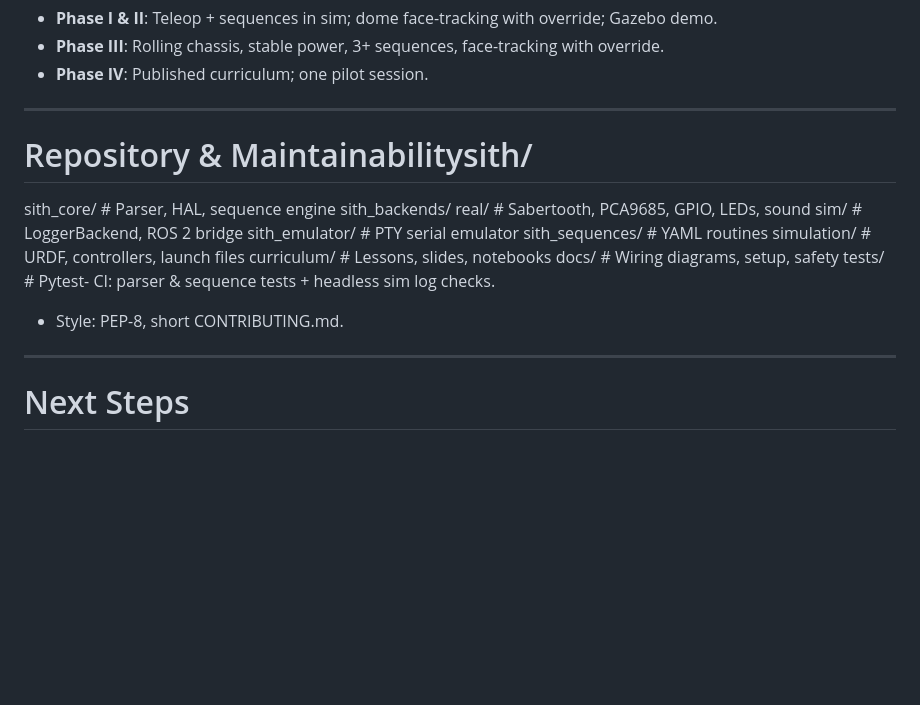
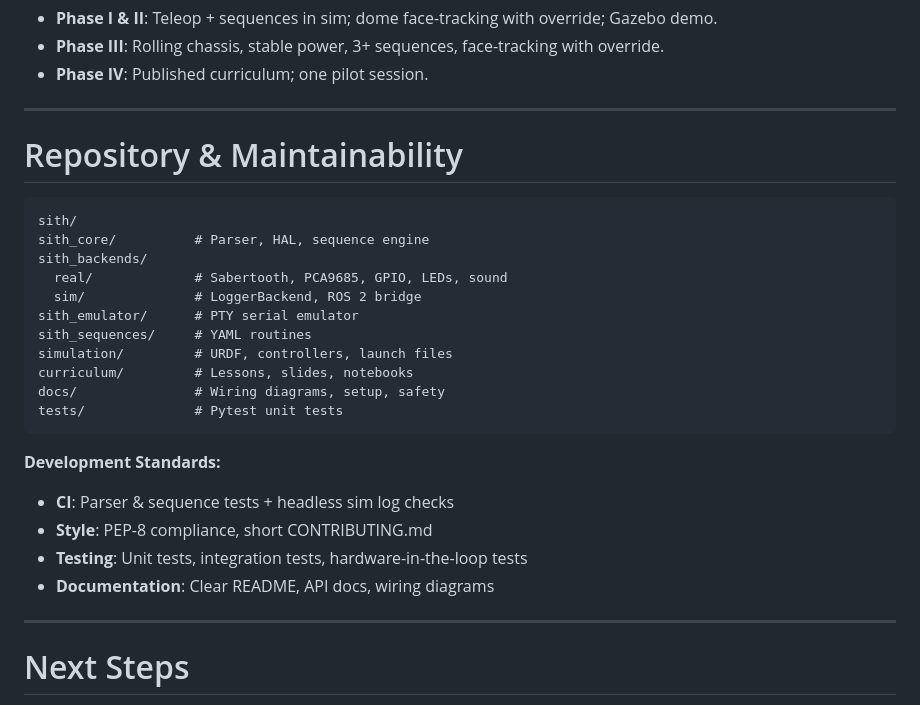
Before and after one commit to Syzygyx/R2-D2, a Markdown page: PROPOSAL.md, the part around the change. Rendered like a GitHub page; blank space fills up the shorter version.

Commit message:
Fix formatting for Repository & Maintainability section

````diff
--- a/PROPOSAL.md
+++ b/PROPOSAL.md
@@ -181,18 +181,27 @@ To reduce wiring and improve reliability for students, SITH uses a **stacked Pi
 
 ---
 
-# Repository & Maintainabilitysith/
+# Repository & Maintainability
+
+```
+sith/
 sith_core/          # Parser, HAL, sequence engine
 sith_backends/
-real/             # Sabertooth, PCA9685, GPIO, LEDs, sound
-sim/              # LoggerBackend, ROS 2 bridge
+  real/             # Sabertooth, PCA9685, GPIO, LEDs, sound
+  sim/              # LoggerBackend, ROS 2 bridge
 sith_emulator/      # PTY serial emulator
 sith_sequences/     # YAML routines
 simulation/         # URDF, controllers, launch files
 curriculum/         # Lessons, slides, notebooks
 docs/               # Wiring diagrams, setup, safety
-tests/              # Pytest- CI: parser & sequence tests + headless sim log checks.
-- Style: PEP-8, short CONTRIBUTING.md.
+tests/              # Pytest unit tests
+```
+
+**Development Standards:**
+- **CI**: Parser & sequence tests + headless sim log checks
+- **Style**: PEP-8 compliance, short CONTRIBUTING.md
+- **Testing**: Unit tests, integration tests, hardware-in-the-loop tests
+- **Documentation**: Clear README, API docs, wiring diagrams
 
 ---
 
````
